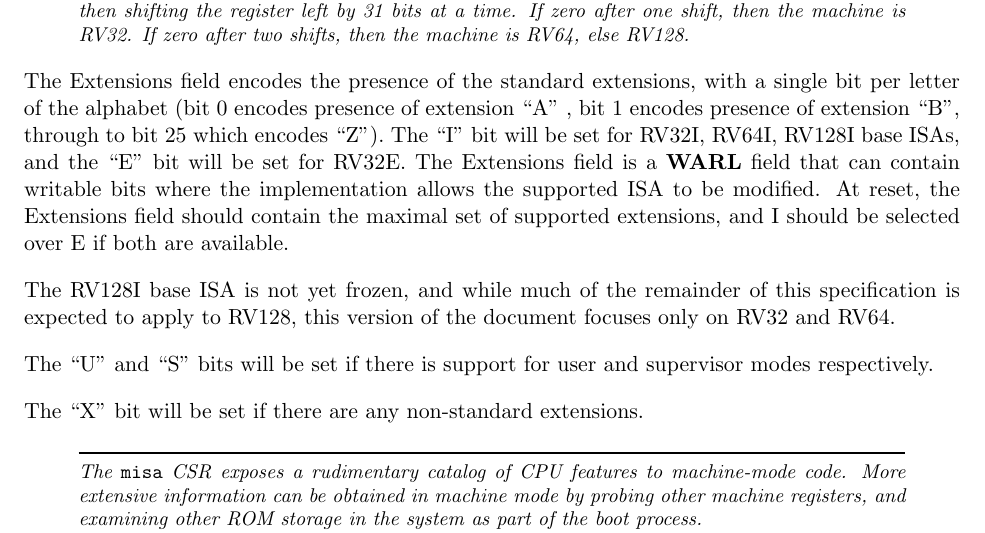
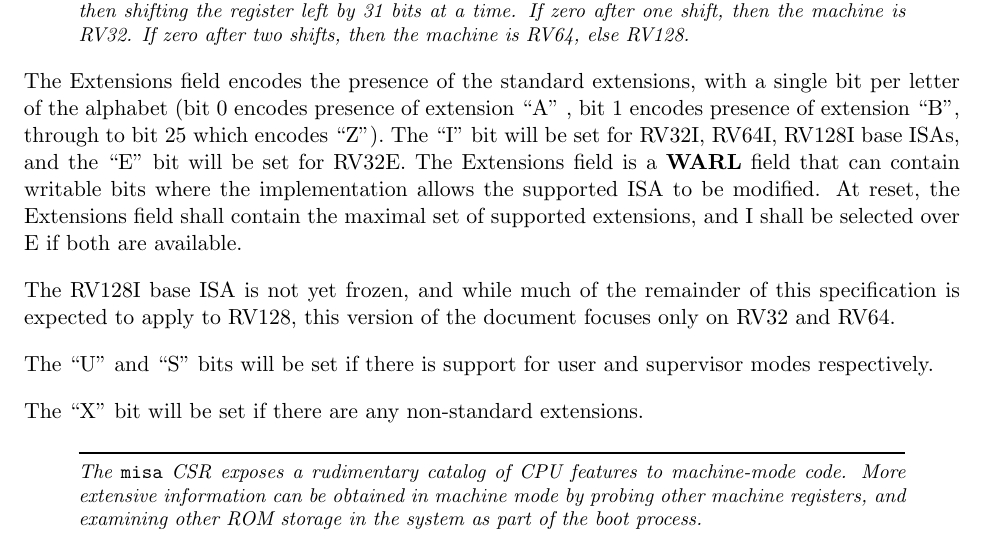
Before and after one commit to riscv/riscv-isa-manual, a LaTeX thesis (src/riscv-privileged.tex, which reads src/machine.tex): part of page 28 of 129, cut so that both start at the same text. Compiled offline with pdfLaTeX.

Commit message:
Avoid "should" when describing a mandate
Resolves #510

```diff
--- a/src/machine.tex
+++ b/src/machine.tex
@@ -95,8 +95,8 @@ through to bit 25 which encodes ``Z'').  The ``I'' bit will be set for
 RV32I, RV64I, RV128I base ISAs, and the ``E'' bit will be set for
 RV32E.  The Extensions field is a \warl\ field that can contain writable bits
 where the implementation allows the supported ISA to be modified.  At
-reset, the Extensions field should contain the maximal set of supported
-extensions, and I should be selected over E if both are available.
+reset, the Extensions field shall contain the maximal set of supported
+extensions, and I shall be selected over E if both are available.
 
 The RV128I base ISA is not yet frozen, and while much of the remainder of this
 specification is expected to apply to RV128, this version of the document
```
